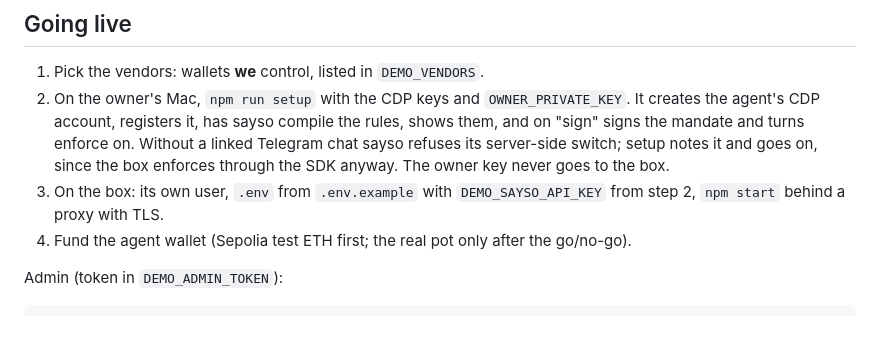
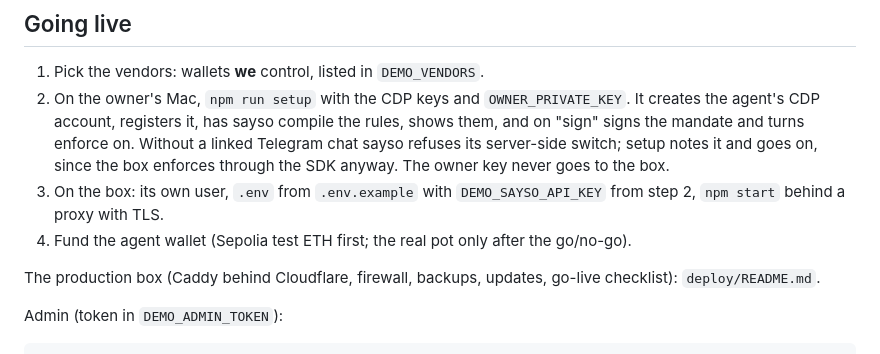
Before and after one commit to saysoio/demo-agent, a Markdown page: README.md, the part around the change. Rendered like a GitHub page; blank space fills up the shorter version.

Commit message:
Point the README to the production runbook

```diff
--- a/README.md
+++ b/README.md
@@ -50,6 +50,8 @@ Node 24 or newer runs the TypeScript directly; there is no build step.
 3. On the box: its own user, `.env` from `.env.example` with `DEMO_SAYSO_API_KEY` from step 2, `npm start` behind a
    proxy with TLS.
 4. Fund the agent wallet (Sepolia test ETH first; the real pot only after the go/no-go).
+
+The production box (Caddy behind Cloudflare, firewall, backups, updates, go-live checklist): `deploy/README.md`.
 
 Admin (token in `DEMO_ADMIN_TOKEN`):
 
```
